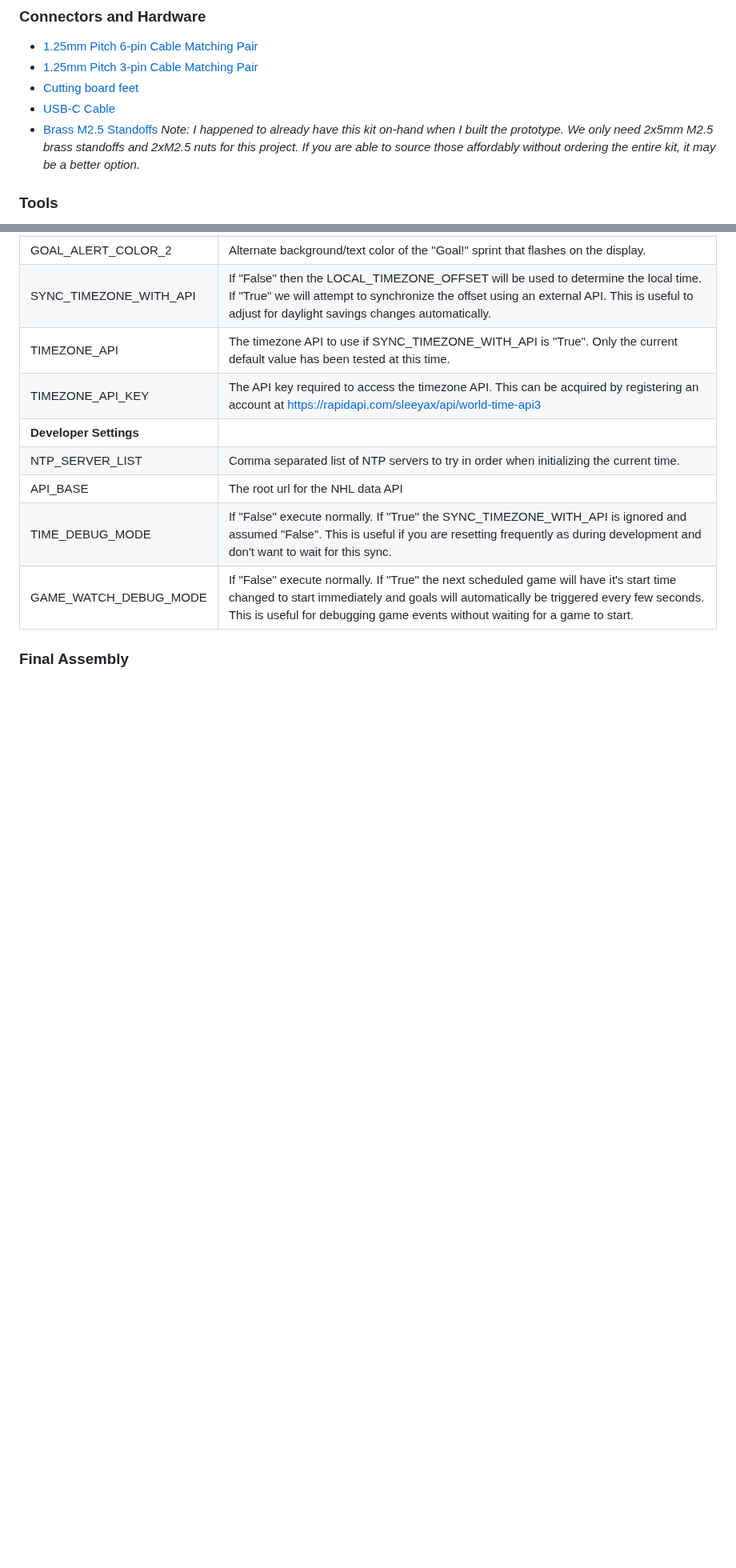
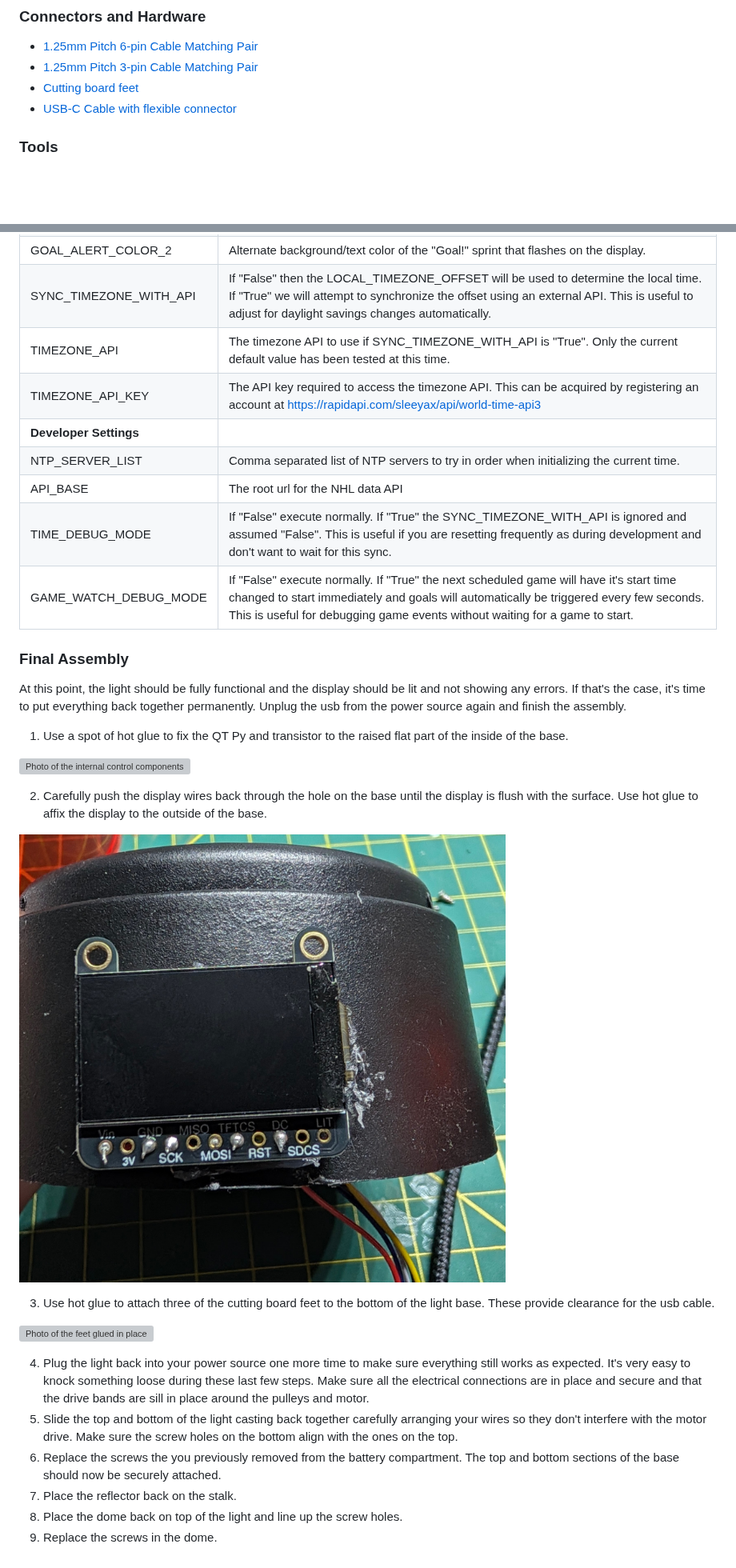
Before and after one commit to timhannafin/CircuitPyGoalBeacon, a Markdown page: README.md, 2 parts joined by grey strips. Shown at 80% size. Drawn GitHub-style; pictures changed too: images/display_glued.jpg (added); blank space fills up the shorter version; grey boxes are pictures that could not be loaded.

```diff
--- a/README.md
+++ b/README.md
@@ -12,8 +13,7 @@
 - [1.25mm Pitch 6-pin Cable Matching Pair](https://www.adafruit.com/product/4986)
 - [1.25mm Pitch 3-pin Cable Matching Pair](https://www.adafruit.com/product/4721)
 - [Cutting board feet](https://www.amazon.com/dp/B0D97B6VCN)
-- [USB-C Cable](https://www.adafruit.com/product/5788)
-- [Brass M2.5 Standoffs](https://www.amazon.com/dp/B01L06CUJG) *Note: I happened to already have this kit on-hand when I built the prototype. We only need 2x5mm M2.5 brass standoffs and 2xM2.5 nuts for this project. If you are able to source those affordably without ordering the entire kit, it may be a better option.*
+- [USB-C Cable with flexible connector](https://www.amazon.com/dp/B0DQSJHLDM)
 
 ### Tools
 - Phillips head screwdriver
@@ -145,3 +145,23 @@ Your display should now show an error message that the settings.toml is invalid
 | GAME_WATCH_DEBUG_MODE | If "False" execute normally. If "True" the next scheduled game will have it's start time changed to start immediately and goals will automatically be triggered every few seconds. This is useful for debugging game events without waiting for a game to start.|
 
 ### Final Assembly
+At this point, the light should be fully functional and the display should be lit and not showing any errors. If that's the case, it's time to put everything back together permanently. Unplug the usb from the power source again and finish the assembly.
+
+1. Use a spot of hot glue to fix the QT Py and transistor to the raised flat part of the inside of the base.
+
+![Photo of the internal control components glued in place](/images/internal_components_glued.jpg)
+
+2. Carefully push the display wires back through the hole on the base until the display is flush with the surface. Use hot glue to affix the display to the outside of the base.
+
+![Photo of the display glued in place](/images/display_glued.jpg)
+
+3. Use hot glue to attach three of the cutting board feet to the bottom of the light base. These provide clearance for the usb cable.
+
+![Photo of the feet glued in place](/images/feet_glued.jpg)
+
+4. Plug the light back into your power source one more time to make sure everything still works as expected. It's very easy to knock something loose during these last few steps. Make sure all the electrical connections are in place and secure and that the drive bands are sill in place around the pulleys and motor.
+5. Slide the top and bottom of the light casting back together carefully arranging your wires so they don't interfere with the motor drive. Make sure the screw holes on the bottom align with the ones on the top.
+6. Replace the screws the you previously removed from the battery compartment. The top and bottom sections of the base should now be securely attached.
+7. Place the reflector back on the stalk.
+8. Place the dome back on top of the light and line up the screw holes.
+9. Replace the screws in the dome.
```
Also changed, not shown: other parts of README.md (+3 -2 lines), 3 other files.
